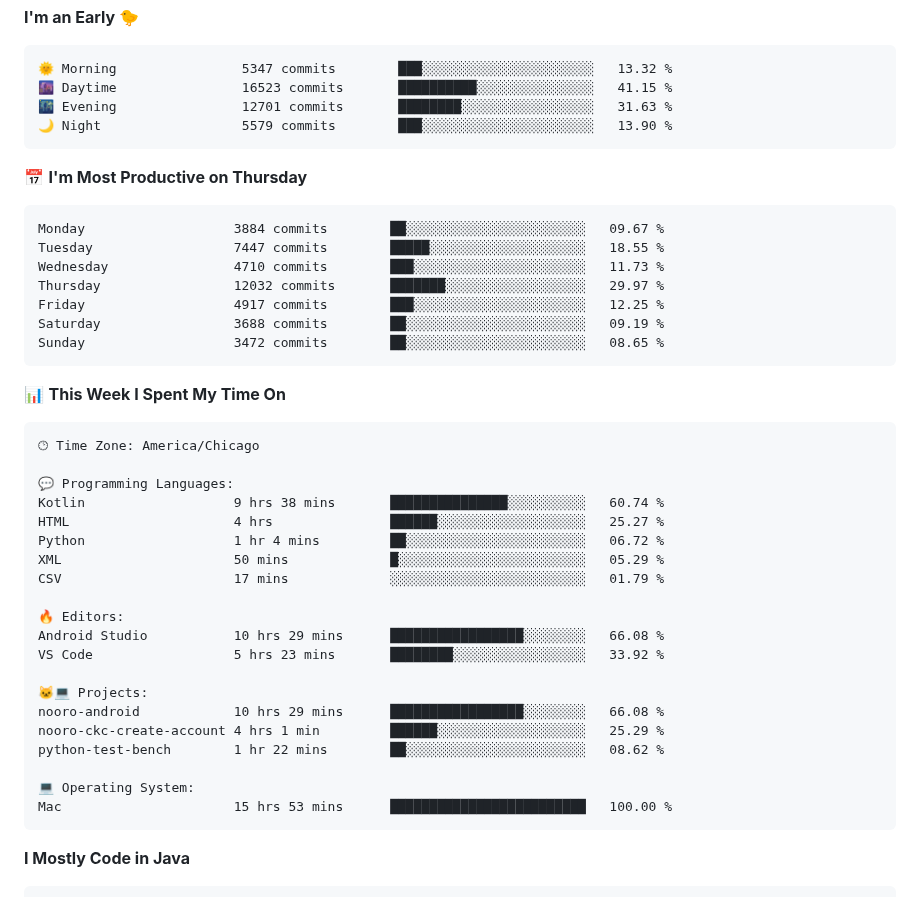
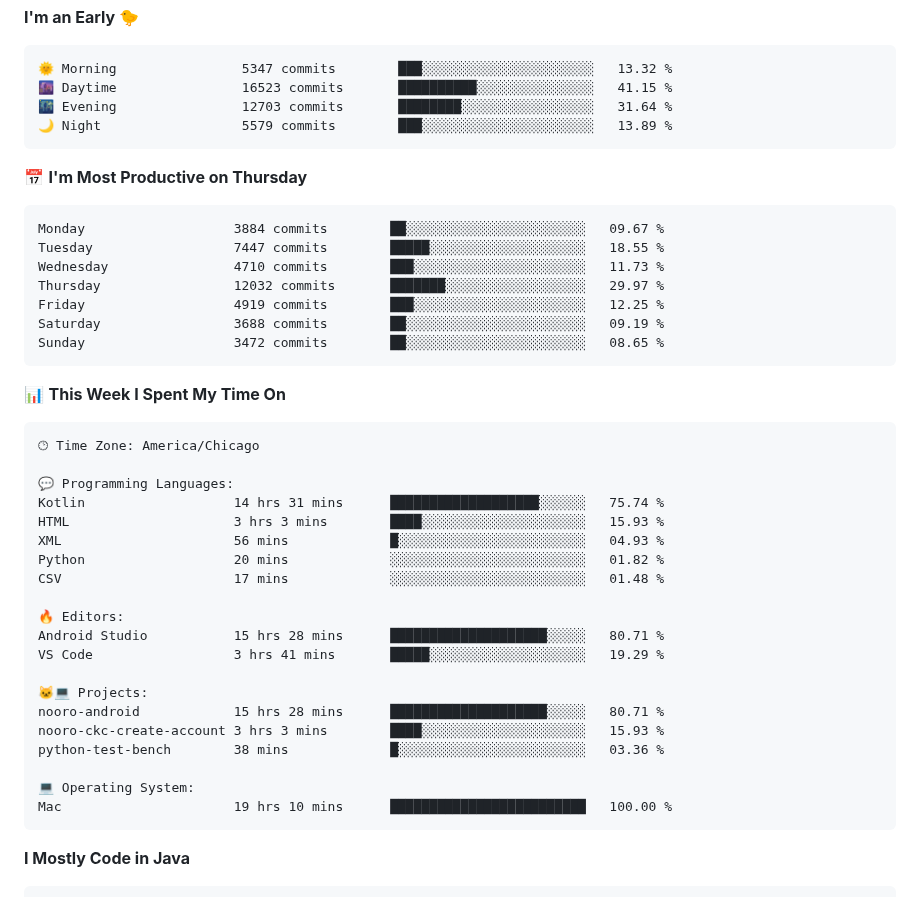
Before and after one commit to phanijsp/phanijsp, a Markdown page: README.md, the part around one of its changes. Drawn GitHub-style.

Commit message:
Updated with Dev Metrics

````diff
--- a/README.md
+++ b/README.md
@@ -22,8 +22,8 @@
 ```text
 🌞 Morning                5347 commits        ███░░░░░░░░░░░░░░░░░░░░░░   13.32 %
 🌆 Daytime                16523 commits       ██████████░░░░░░░░░░░░░░░   41.15 %
-🌃 Evening                12701 commits       ████████░░░░░░░░░░░░░░░░░   31.63 %
-🌙 Night                  5579 commits        ███░░░░░░░░░░░░░░░░░░░░░░   13.90 %
+🌃 Evening                12703 commits       ████████░░░░░░░░░░░░░░░░░   31.64 %
+🌙 Night                  5579 commits        ███░░░░░░░░░░░░░░░░░░░░░░   13.89 %
 ```
 📅 **I'm Most Productive on Thursday**
 
@@ -32,7 +32,7 @@ Monday                   3884 commits        ██░░░░░░░░░
 Tuesday                  7447 commits        █████░░░░░░░░░░░░░░░░░░░░   18.55 %
 Wednesday                4710 commits        ███░░░░░░░░░░░░░░░░░░░░░░   11.73 %
 Thursday                 12032 commits       ███████░░░░░░░░░░░░░░░░░░   29.97 %
-Friday                   4917 commits        ███░░░░░░░░░░░░░░░░░░░░░░   12.25 %
+Friday                   4919 commits        ███░░░░░░░░░░░░░░░░░░░░░░   12.25 %
 Saturday                 3688 commits        ██░░░░░░░░░░░░░░░░░░░░░░░   09.19 %
 Sunday                   3472 commits        ██░░░░░░░░░░░░░░░░░░░░░░░   08.65 %
 ```
@@ -44,23 +44,23 @@ Sunday                   3472 commits        ██░░░░░░░░░
 🕑︎ Time Zone: America/Chicago
 
 💬 Programming Languages:
-Kotlin                   9 hrs 38 mins       ███████████████░░░░░░░░░░   60.74 %
-HTML                     4 hrs               ██████░░░░░░░░░░░░░░░░░░░   25.27 %
-Python                   1 hr 4 mins         ██░░░░░░░░░░░░░░░░░░░░░░░   06.72 %
-XML                      50 mins             █░░░░░░░░░░░░░░░░░░░░░░░░   05.29 %
-CSV                      17 mins             ░░░░░░░░░░░░░░░░░░░░░░░░░   01.79 %
+Kotlin                   14 hrs 31 mins      ███████████████████░░░░░░   75.74 %
+HTML                     3 hrs 3 mins        ████░░░░░░░░░░░░░░░░░░░░░   15.93 %
+XML                      56 mins             █░░░░░░░░░░░░░░░░░░░░░░░░   04.93 %
+Python                   20 mins             ░░░░░░░░░░░░░░░░░░░░░░░░░   01.82 %
+CSV                      17 mins             ░░░░░░░░░░░░░░░░░░░░░░░░░   01.48 %
 
 🔥 Editors:
-Android Studio           10 hrs 29 mins      █████████████████░░░░░░░░   66.08 %
-VS Code                  5 hrs 23 mins       ████████░░░░░░░░░░░░░░░░░   33.92 %
+Android Studio           15 hrs 28 mins      ████████████████████░░░░░   80.71 %
+VS Code                  3 hrs 41 mins       █████░░░░░░░░░░░░░░░░░░░░   19.29 %
 
 🐱‍💻 Projects:
-nooro-android            10 hrs 29 mins      █████████████████░░░░░░░░   66.08 %
-nooro-ckc-create-account 4 hrs 1 min         ██████░░░░░░░░░░░░░░░░░░░   25.29 %
-python-test-bench        1 hr 22 mins        ██░░░░░░░░░░░░░░░░░░░░░░░   08.62 %
+nooro-android            15 hrs 28 mins      ████████████████████░░░░░   80.71 %
+nooro-ckc-create-account 3 hrs 3 mins        ████░░░░░░░░░░░░░░░░░░░░░   15.93 %
+python-test-bench        38 mins             █░░░░░░░░░░░░░░░░░░░░░░░░   03.36 %
 
 💻 Operating System:
-Mac                      15 hrs 53 mins      █████████████████████████   100.00 %
+Mac                      19 hrs 10 mins      █████████████████████████   100.00 %
 ```
 
 **I Mostly Code in Java**
````
Also changed, not shown: other parts of README.md (+2 -2 lines).
